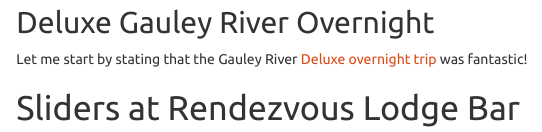
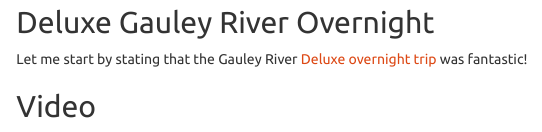
Before and after one commit to mtgingrass/tourwithmark, an R Markdown document (content/post/2022-09-16-upper-gauley-class-v-rapids/index.en.Rmd): the page in a window 1100 px wide, from 470 px down before the commit and from 490 px down after it, so that both start at the same text. Rendered offline with R 4.5, knitr and Pandoc, with nearby package versions.

Commit message:
Added video link

```diff
--- a/content/post/2022-09-16-upper-gauley-class-v-rapids/index.en.Rmd
+++ b/content/post/2022-09-16-upper-gauley-class-v-rapids/index.en.Rmd
@@ -22,3 +22,4 @@ I spent the weekend at Adventures on the Gorge with my girlfriend, Liz. We are b
 
 Let me start by stating that the Gauley River [Deluxe overnight trip](https://adventuresonthegorge.com/whitewater-rafting/deluxe-gauley-river-rafting-overnight/) was fantastic!
 
+## Video
```
Also changed, not shown: content/post/2022-09-16-upper-gauley-class-v-rapids/index.en.html, content/post/2022-09-16-upper-gauley-class-v-rapids/index.en.Rmd (2 more changed lines), 9 other files.
